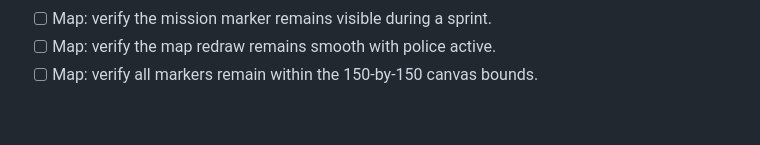
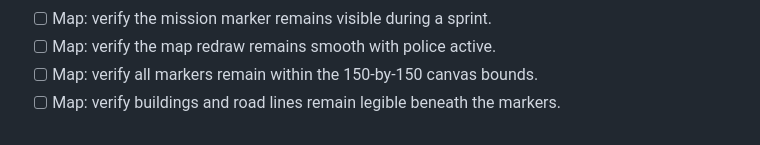
Before and after one commit to hisir-sys/gya, a Markdown page: docs/OPEN_WORLD_GAMEPLAY_PASS.md, the part around the change. GitHub-like rendering.

Commit message:
Document gameplay regression check 57: Map: verify buildings and road lines remain legible ben

```diff
--- a/docs/OPEN_WORLD_GAMEPLAY_PASS.md
+++ b/docs/OPEN_WORLD_GAMEPLAY_PASS.md
@@ -89,3 +89,4 @@ This update pushes the original Port Meridian prototype toward a cinematic 1980s
 - [ ] Map: verify the mission marker remains visible during a sprint.
 - [ ] Map: verify the map redraw remains smooth with police active.
 - [ ] Map: verify all markers remain within the 150-by-150 canvas bounds.
+- [ ] Map: verify buildings and road lines remain legible beneath the markers.
```
